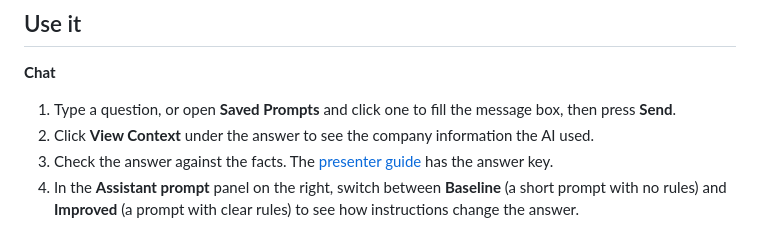
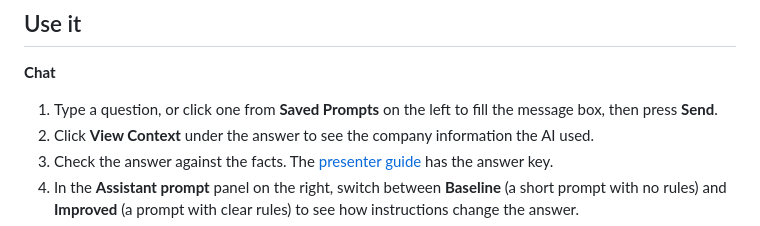
Before and after one commit to NavyaSivakoti/from-prompts-to-proof, a Markdown page: README.md, the part around the change. GitHub-like rendering.

Commit message:
Describe Saved Prompts as open on the left
Co-Authored-By: Claude Opus 5.5 <noreply@anthropic.com>

```diff
--- a/README.md
+++ b/README.md
@@ -70,7 +70,7 @@ To confirm both keys work, run `python3 demo/app.py --check`.
 
 **Chat**
 
-1. Type a question, or open **Saved Prompts** and click one to fill the message box, then press **Send**.
+1. Type a question, or click one from **Saved Prompts** on the left to fill the message box, then press **Send**.
 2. Click **View Context** under the answer to see the company information the AI used.
 3. Check the answer against the facts. The [presenter guide](DEMO_GUIDE.md) has the answer key.
 4. In the **Assistant prompt** panel on the right, switch between **Baseline** (a short prompt with no rules) and **Improved** (a prompt with clear rules) to see how instructions change the answer.
```
Also changed, not shown: HOW_IT_WORKS.md (+1 -1 lines).
